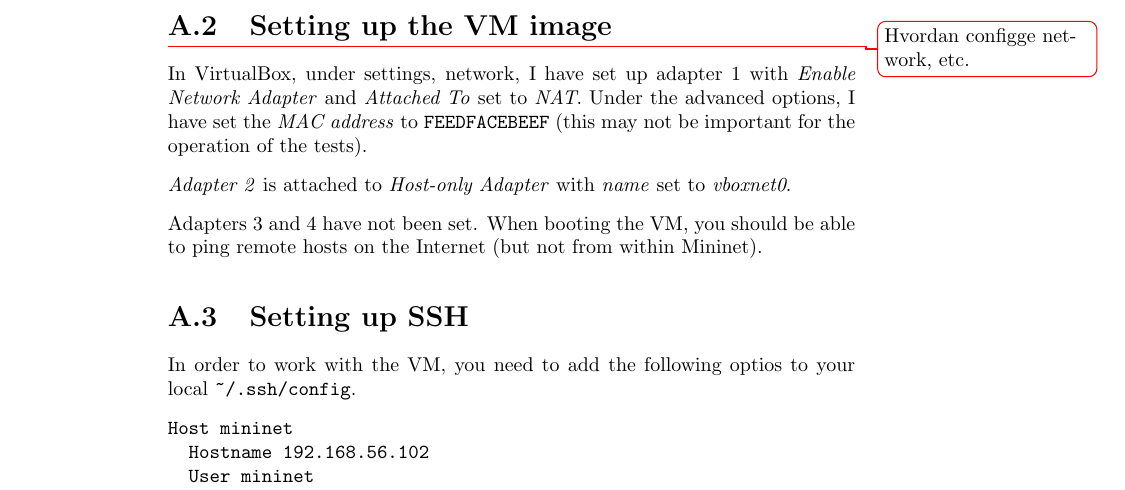
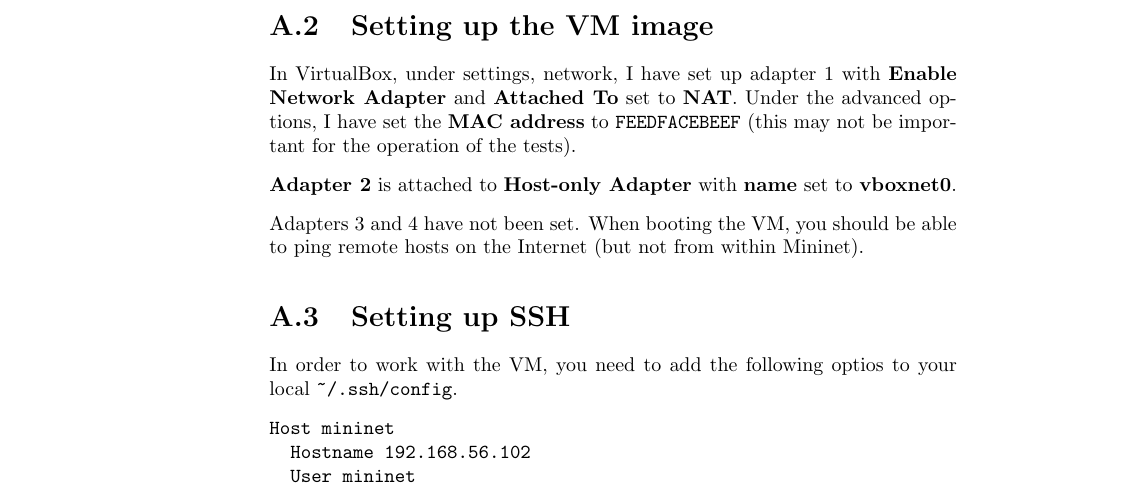
Before and after one commit to cslarsen/bachelor, a LaTeX thesis (thesis/thesis.tex, which reads thesis/appendix-mininet.tex): part of page 57 of 64 before the commit and part of page 56 of 63 after it, cut so that both start at the same text. Compiled offline with pdfLaTeX.

Commit message:
Updated network instructions

```diff
--- a/thesis/appendix-mininet.tex
+++ b/thesis/appendix-mininet.tex
@@ -132,16 +132,14 @@ x7JoKcugqMAINWCfPKu5IXU6SqSkKA6ddVG/SJ5wcA==
 
 \section{Setting up the VM image}
 
-\todo{Hvordan configge network, etc.}
-
 In VirtualBox, under settings, network, I have set up adapter 1 with
-\textit{Enable Network Adapter} and \textit{Attached To} set to
-\textit{NAT}.  Under the advanced options, I have set the \textit{MAC
+\textbf{Enable Network Adapter} and \textbf{Attached To} set to
+\textbf{NAT}.  Under the advanced options, I have set the \textbf{MAC
 address} to \texttt{FEEDFACEBEEF} (this may not be important for the
 operation of the tests).
 
-\textit{Adapter 2} is attached to \textit{Host-only Adapter} with
-\textit{name} set to \textit{vboxnet0}.
+\textbf{Adapter 2} is attached to \textbf{Host-only Adapter} with
+\textbf{name} set to \textbf{vboxnet0}.
 
 Adapters 3 and 4 have not been set.  When booting the VM, you should be able
 to ping remote hosts on the Internet (but not from within Mininet).
```
